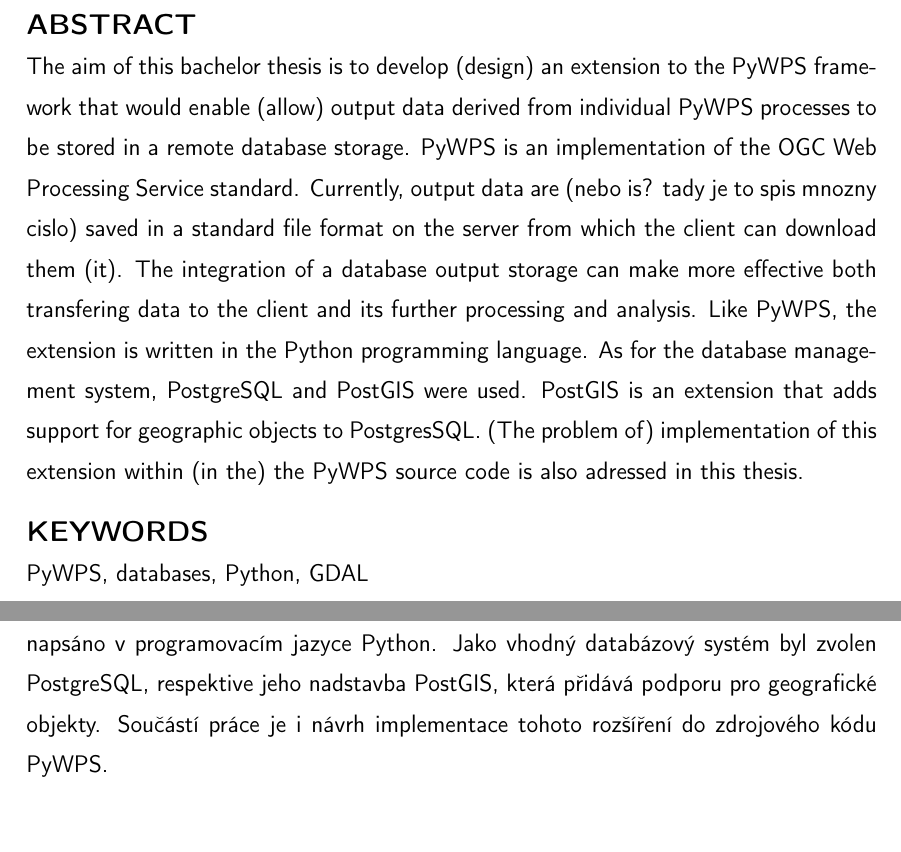
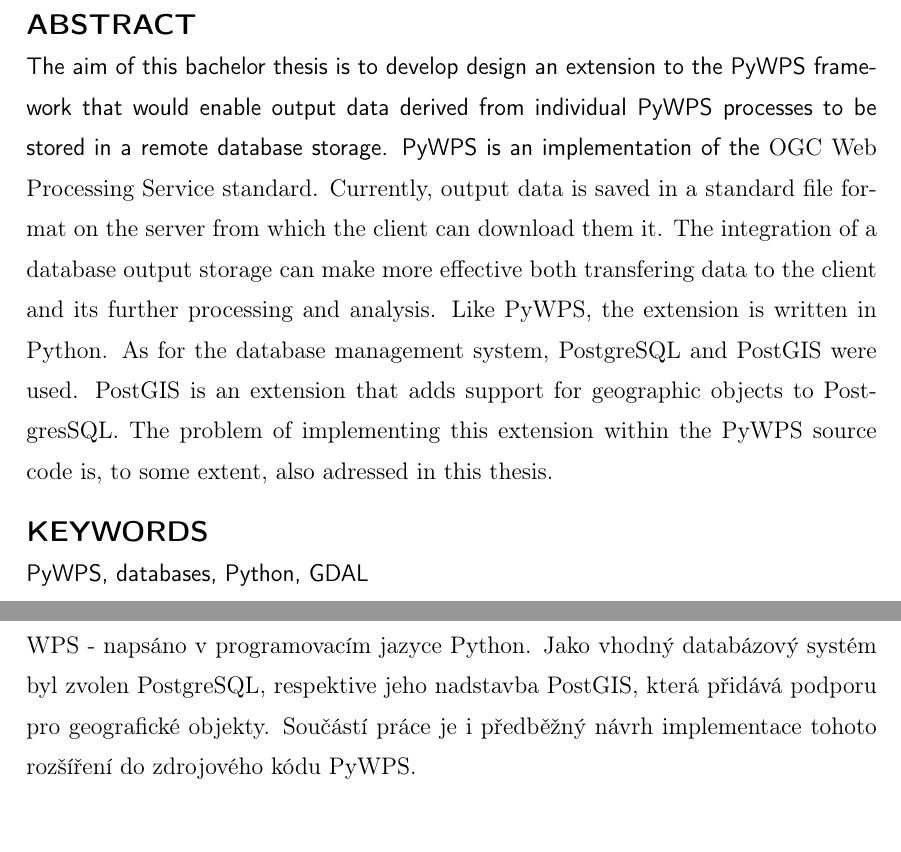
Before and after one commit to ctu-geoforall-lab-projects/bp-pisl-2018, a LaTeX thesis (text/jan-pisl-bp-2018.tex): two parts of page 3 of 35, joined at a grey line, cut so that both start at the same text. Compiled offline with pdfLaTeX.

Commit message:
abstract edited

```diff
--- a/text/jan-pisl-bp-2018.tex
+++ b/text/jan-pisl-bp-2018.tex
@@ -124,10 +124,8 @@
 \misto{Prague}
 
 %% Abstrakt
-\abstrakt{The aim of this bachelor thesis is to develop (design) an extension to the PyWPS framework that would enable (allow) output data derived from individual PyWPS processes to be stored in a remote database storage. PyWPS is an implementation of the OGC Web Processing Service standard. Currently, output data are (nebo is? tady je to spis mnozny cislo) saved in a standard file format on the server from which the client can download them (it). The integration of a database output storage can make more effective both transfering data to the client
-and its further processing and analysis. Like PyWPS, the extension is written in the Python programming language. As for the database management system, PostgreSQL and PostGIS were used. PostGIS is an extension that adds support for geographic objects to PostgresSQL. (The problem of) implementation of this extension within (in the) the PyWPS source code is also adressed in this thesis.}
-{Cílem této bakalářské práce je navrhnout rozšíření frameworku PyWPS, jenž by umožnilo využít vzdálené databázové úložiště pro ukládání výstupů jednotlivých procesů. PyWPS je implementace standardu OGC Web Processing Service. Výstupní data jsou momentálně ukládána v souborových formátech na výpočetním serveru, odkud si je klient může stáhnout. Integrace databázového úložiště může zefektivnit přesun výstupních dat ke klientovi i jejich následnou správu. Rozšíření je - stejně jako framework PyWPS - napsáno v programovacím jazyce Python. Jako vhodný databázový systém byl zvolen PostgreSQL, respektive jeho nadstavba PostGIS, která přidává podporu pro geografické objekty. Součástí práce je i návrh implementace tohoto rozšíření do zdrojového kódu PyWPS.}
-
+\abstrakt{The aim of this bachelor thesis is to develop design an extension to the PyWPS framework that would enable output data derived from individual PyWPS processes to be stored in a remote database storage. PyWPS is an implementation of the \zk{OGC} Web Processing Service standard. Currently, output data is saved in a standard file format on the server from which the client can download them it. The integration of a database output storage can make more effective both transfering data to the client
+and its further processing and analysis. Like PyWPS, the extension is written in Python. As for the database management system, PostgreSQL and PostGIS were used. PostGIS is an extension that adds support for geographic objects to PostgresSQL. The problem of implementing this extension within the PyWPS source code is, to some extent, also adressed in this thesis.}{Cílem této bakalářské práce je navrhnout rozšíření frameworku PyWPS, jenž by umožnilo využít vzdálené databázové úložiště pro ukládání výstupů jednotlivých procesů. PyWPS je implementace standardu \zk{OGC} Web Processing Service. Výstupní data jsou momentálně ukládána v souborových formátech na výpočetním serveru, odkud si je klient může stáhnout. Integrace databázového úložiště může zefektivnit přesun výstupních dat ke klientovi i jejich následnou správu. Rozšíření je - stejně jako framework PyWPS - napsáno v programovacím jazyce Python. Jako vhodný databázový systém byl zvolen PostgreSQL, respektive jeho nadstavba PostGIS, která přidává podporu pro geografické objekty. Součástí práce je i předběžný návrh implementace tohoto rozšíření do zdrojového kódu PyWPS.}
 %% Klíčová slova
 \klicovaslova
 {PyWPS, databases, Python, GDAL}
```
